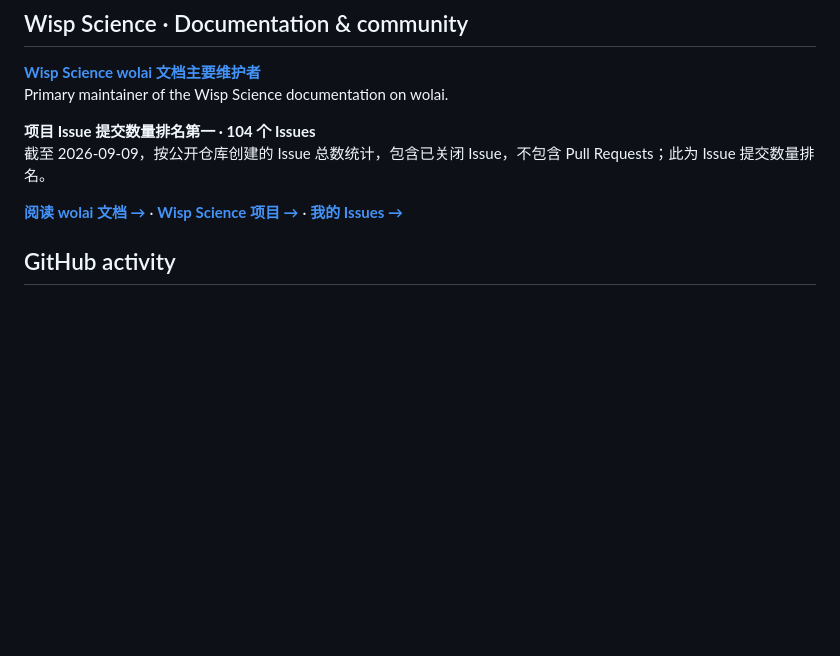
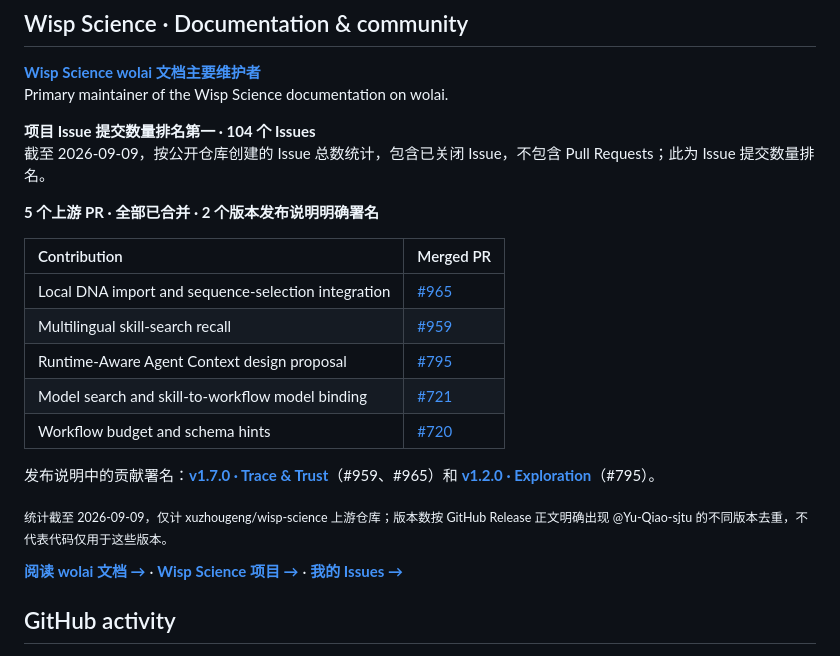
Before and after one commit to Yu-Qiao-sjtu/Yu-Qiao-sjtu, a Markdown page: README.md, the part around the change. Drawn GitHub-style; blank space fills up the shorter version.

Commit message:
Document merged upstream PRs and release acknowledgements

```diff
--- a/README.md
+++ b/README.md
@@ -15,6 +15,20 @@ Primary maintainer of the Wisp Science documentation on wolai.
 
 **项目 Issue 提交数量排名第一 · 104 个 Issues**
 截至 2026-09-09，按公开仓库创建的 Issue 总数统计，包含已关闭 Issue，不包含 Pull Requests；此为 Issue 提交数量排名。
+
+**5 个上游 PR · 全部已合并 · 2 个版本发布说明明确署名**
+
+| Contribution | Merged PR |
+| :--- | :--- |
+| Local DNA import and sequence-selection integration | [#965](https://github.com/xuzhougeng/wisp-science/pull/965) |
+| Multilingual skill-search recall | [#959](https://github.com/xuzhougeng/wisp-science/pull/959) |
+| Runtime-Aware Agent Context design proposal | [#795](https://github.com/xuzhougeng/wisp-science/pull/795) |
+| Model search and skill-to-workflow model binding | [#721](https://github.com/xuzhougeng/wisp-science/pull/721) |
+| Workflow budget and schema hints | [#720](https://github.com/xuzhougeng/wisp-science/pull/720) |
+
+发布说明中的贡献署名：**[v1.7.0 · Trace & Trust](https://github.com/xuzhougeng/wisp-science/releases/tag/v1.7.0)**（#959、#965）和 **[v1.2.0 · Exploration](https://github.com/xuzhougeng/wisp-science/releases/tag/v1.2.0)**（#795）。
+
+<sub>统计截至 2026-09-09，仅计 xuzhougeng/wisp-science 上游仓库；版本数按 GitHub Release 正文明确出现 @Yu-Qiao-sjtu 的不同版本去重，不代表代码仅用于这些版本。</sub>
 
 [**阅读 wolai 文档 →**](https://www.wolai.com/fUUMG9SHad3D8ugM4FMoy3) · [**Wisp Science 项目 →**](https://github.com/xuzhougeng/wisp-science) · [**我的 Issues →**](https://github.com/xuzhougeng/wisp-science/issues?q=is%3Aissue%20author%3AYu-Qiao-sjtu)
 
```
